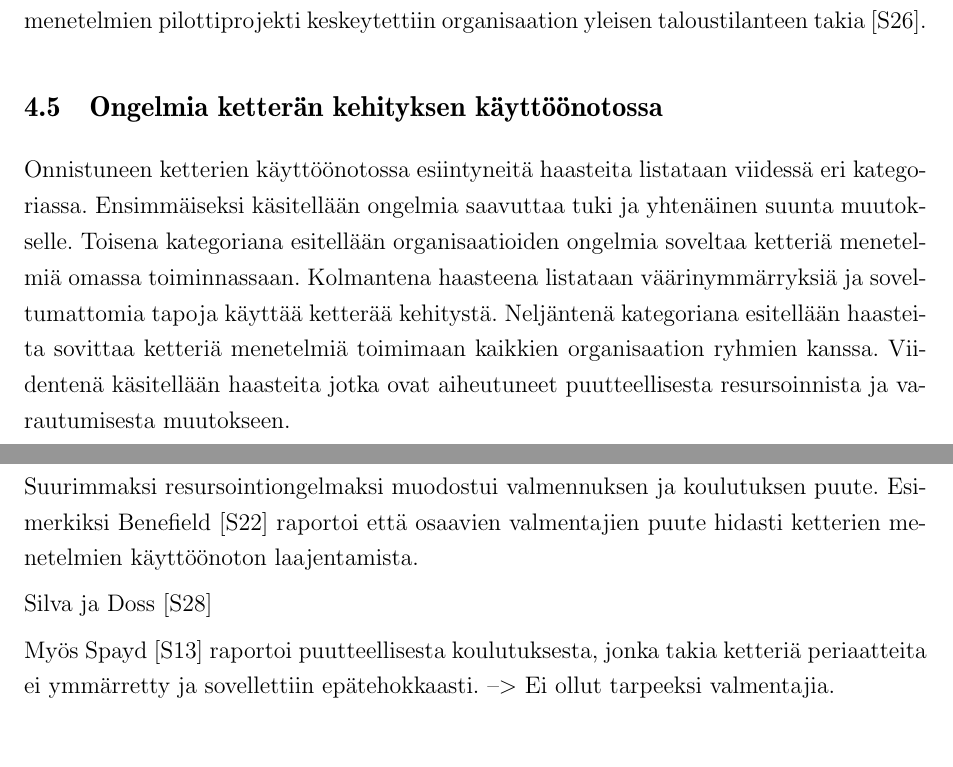
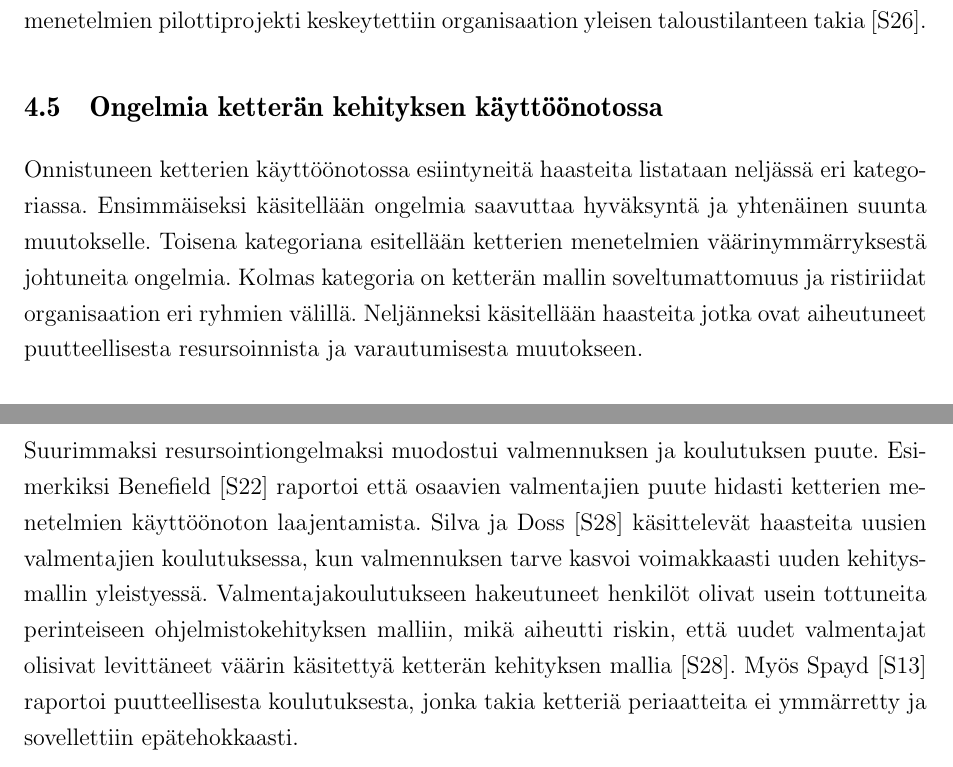
Before and after one commit to kdikert/Koulu_Kandi, a LaTeX document (tex/main.tex, which reads tex/luku_sisalto.tex): two parts of pages 21 and 23 of 29, joined at a grey line, cut so that both start at the same text, the shorter picture padded with empty space. Compiled offline with pdfLaTeX; a missing bibliography style is replaced by a similar one.

Commit message:
Challenges complete

```diff
--- a/tex/luku_sisalto.tex
+++ b/tex/luku_sisalto.tex
@@ -677,15 +677,13 @@ organisaation yleisen taloustilanteen takia [S26].
 
 \subsection{Ongelmia ketterän kehityksen käyttöönotossa}
 
-Onnistuneen ketterien käyttöönotossa esiintyneitä haasteita listataan viidessä
-eri kategoriassa. Ensimmäiseksi käsitellään ongelmia saavuttaa tuki ja
-yhtenäinen suunta muutokselle. Toisena kategoriana esitellään organisaatioiden
-ongelmia soveltaa ketteriä menetelmiä omassa toiminnassaan. Kolmantena haasteena
-listataan väärinymmärryksiä ja soveltumattomia tapoja käyttää ketterää
-kehitystä. Neljäntenä kategoriana esitellään haasteita sovittaa ketteriä
-menetelmiä toimimaan kaikkien organisaation ryhmien kanssa. Viidentenä
-käsitellään haasteita jotka ovat aiheutuneet puutteellisesta resursoinnista ja
-varautumisesta muutokseen.
+Onnistuneen ketterien käyttöönotossa esiintyneitä haasteita listataan neljässä
+eri kategoriassa. Ensimmäiseksi käsitellään ongelmia saavuttaa hyväksyntä ja
+yhtenäinen suunta muutokselle. Toisena kategoriana esitellään ketterien
+menetelmien väärinymmärryksestä johtuneita ongelmia. Kolmas kategoria on
+ketterän mallin soveltumattomuus ja ristiriidat organisaation eri ryhmien
+välillä. Neljänneksi käsitellään haasteita jotka ovat aiheutuneet
+puutteellisesta resursoinnista ja varautumisesta muutokseen.
 
 \subsubsection{Organisaation yhtenäinen suuntaaminen muutoksessa}
 
@@ -781,10 +779,11 @@ yhteisiä tiloja.
 
 Suurimmaksi resursointiongelmaksi muodostui valmennuksen ja koulutuksen puute.
 Esimerkiksi Benefield [S22] raportoi että osaavien valmentajien puute hidasti
-ketterien menetelmien käyttöönoton laajentamista.
-
-Silva ja Doss [S28]
-
-Myös Spayd [S13] raportoi puutteellisesta koulutuksesta, jonka takia
-ketteriä periaatteita ei ymmärretty ja sovellettiin epätehokkaasti. --> Ei ollut
-tarpeeksi valmentajia.
+ketterien menetelmien käyttöönoton laajentamista. Silva ja Doss [S28]
+käsittelevät haasteita uusien valmentajien koulutuksessa, kun valmennuksen tarve
+kasvoi voimakkaasti uuden kehitysmallin yleistyessä. Valmentajakoulutukseen
+hakeutuneet henkilöt olivat usein tottuneita perinteiseen ohjelmistokehityksen
+malliin, mikä aiheutti riskin, että uudet valmentajat olisivat levittäneet
+väärin käsitettyä ketterän kehityksen mallia [S28]. Myös Spayd [S13] raportoi
+puutteellisesta koulutuksesta, jonka takia ketteriä periaatteita ei ymmärretty
+ja sovellettiin epätehokkaasti.
```
Also changed, not shown: tex/luku_sisalto.tex (14 more changed lines).
